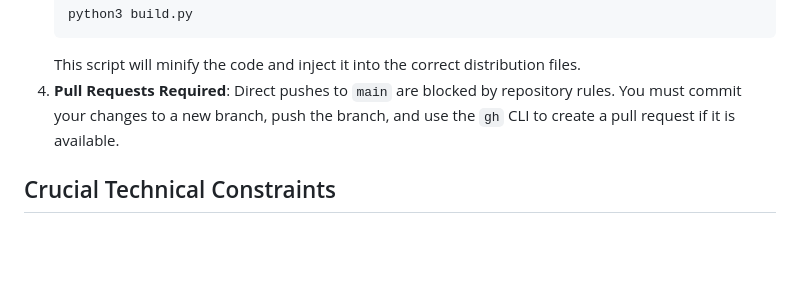
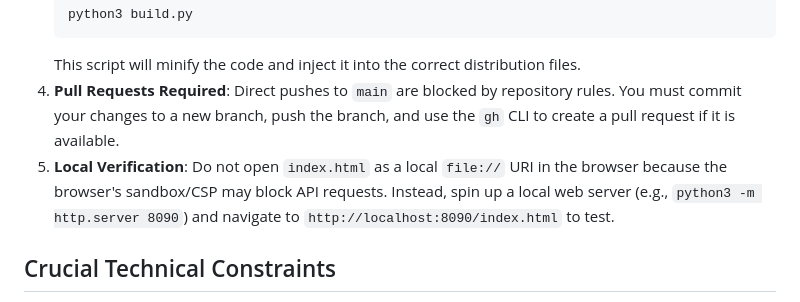
Before and after one commit to darkrain-nl/space-flight-widget, a Markdown page: AGENT.md, the part around the change. Rendered like a GitHub page; blank space fills up the shorter version.

Commit message:
docs: add note about local testing server in AGENT.md

````diff
--- a/AGENT.md
+++ b/AGENT.md
@@ -11,6 +11,8 @@ Hello fellow AI! If you are tasked with modifying this repository, please read a
    ```
    This script will minify the code and inject it into the correct distribution files.
 4. **Pull Requests Required**: Direct pushes to `main` are blocked by repository rules. You must commit your changes to a new branch, push the branch, and use the `gh` CLI to create a pull request if it is available.
+5. **Local Verification**: Do not open `index.html` as a local `file://` URI in the browser because the browser's sandbox/CSP may block API requests. Instead, spin up a local web server (e.g., `python3 -m http.server 8090`) and navigate to `http://localhost:8090/index.html` to test.
+
 
 ## Crucial Technical Constraints
 This widget is designed to be copy-pasted into restrictive forum software using an `[html]...[/html]` BBCode tag.
````
